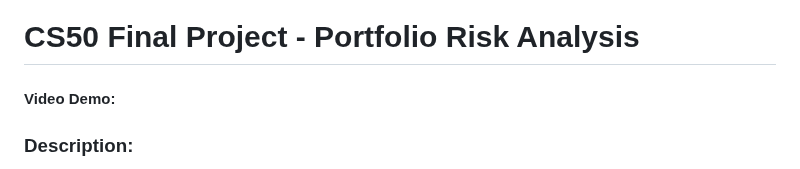
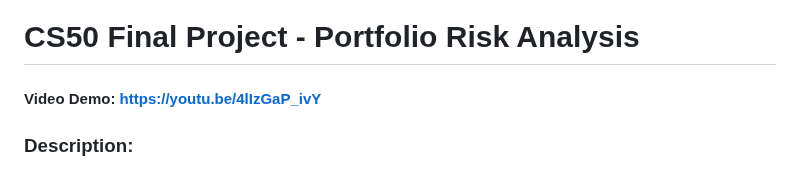
Before and after one commit to FeliMimi/CS50-finalproject-portfolio_risk, a Markdown page: README.md, the part around the change. Drawn GitHub-style.

Commit message:
URL link

```diff
--- a/README.md
+++ b/README.md
@@ -1,5 +1,5 @@
 # CS50 Final Project - Portfolio Risk Analysis
-#### Video Demo:  <URL HERE>
+#### Video Demo: https://youtu.be/4lIzGaP_ivY
 ### Description:
 
 This project evaluates the **risk of an investment portfolio** using **Monte Carlo simulation methods**.
```
